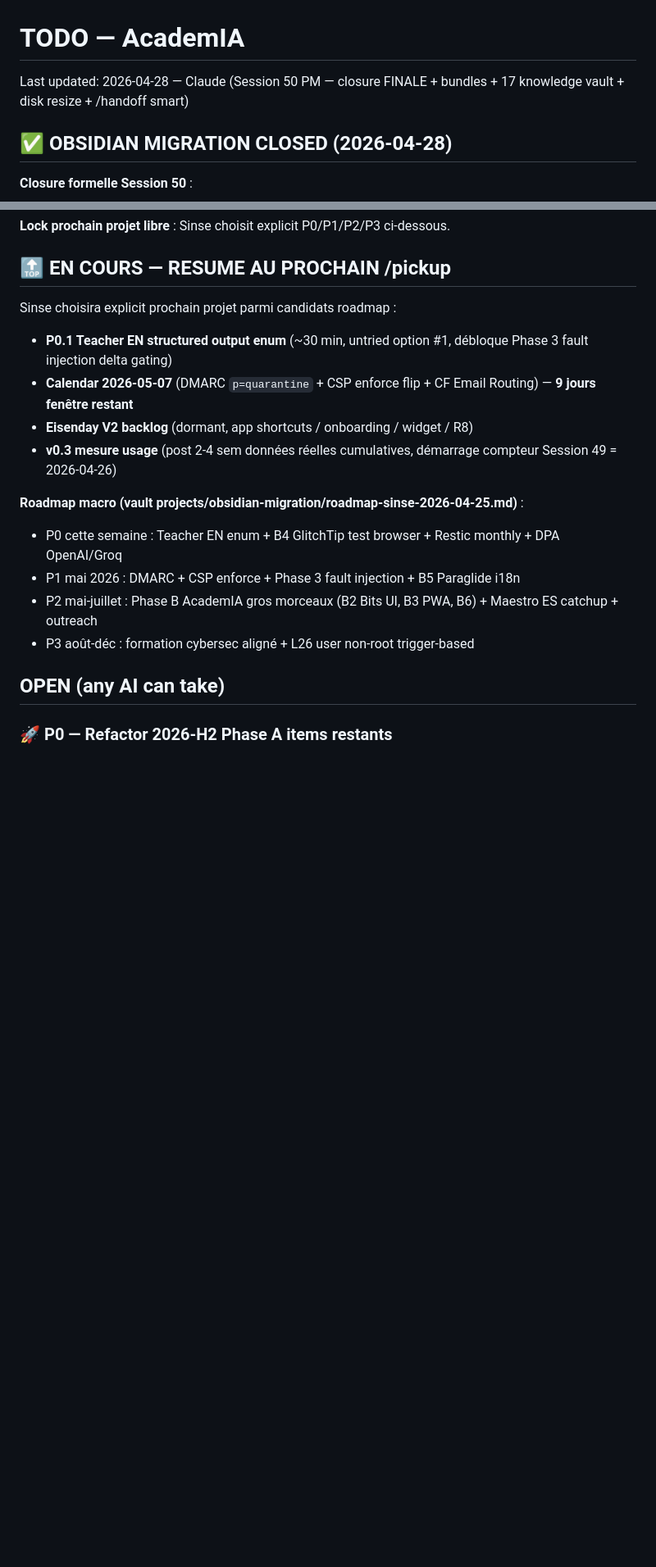
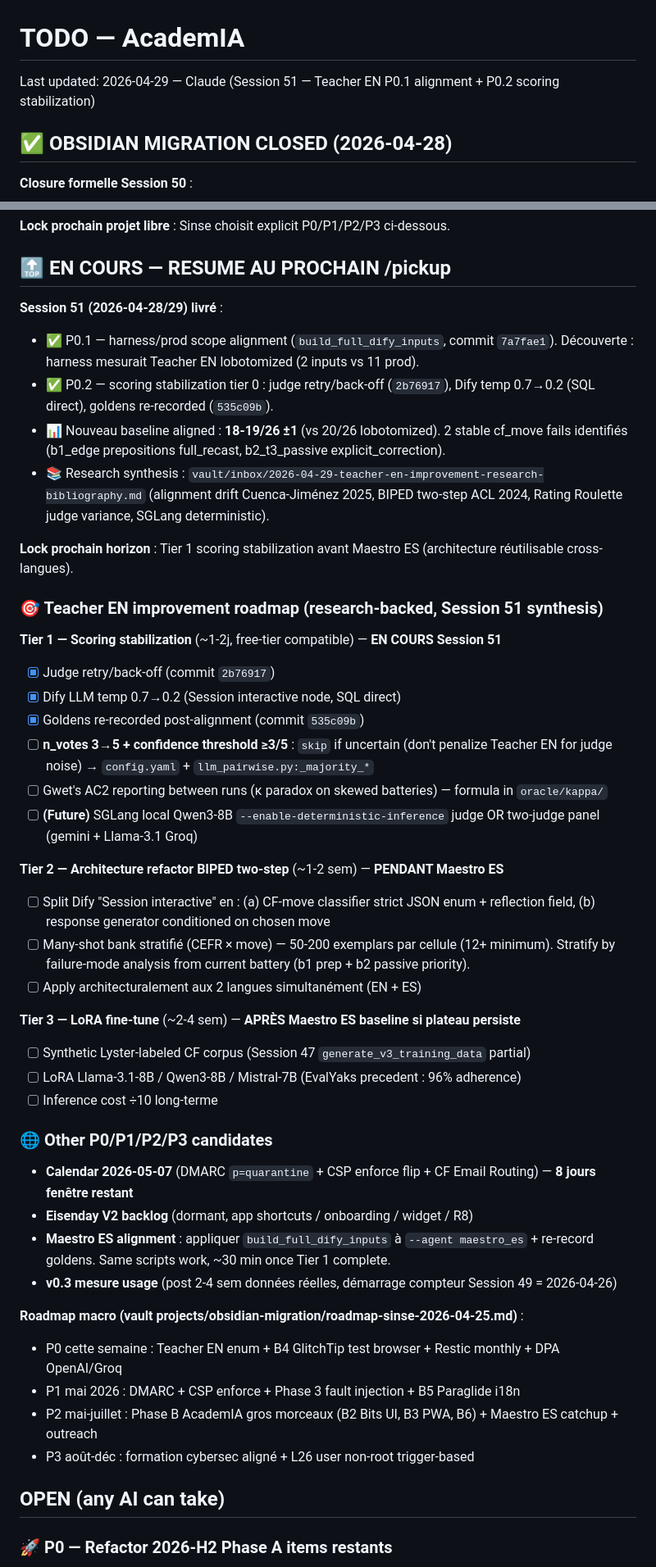
Before and after one commit to Sinsemilila/academIA, a Markdown page: TODO.md, 2 parts joined by grey strips. Shown at 82% size. Drawn GitHub-style; blank space fills up the shorter version.

Commit message:
[docs] TODO Session 51 — P0.1+P0.2 livrés + Tier 1/2/3 roadmap research-backed
Co-Authored-By: Claude <noreply@anthropic.com>

```diff
--- a/TODO.md
+++ b/TODO.md
@@ -1,5 +1,5 @@
 # TODO — AcademIA
-Last updated: 2026-04-28 — Claude (Session 50 PM — closure FINALE + bundles + 17 knowledge vault + disk resize + /handoff smart)
+Last updated: 2026-04-29 — Claude (Session 51 — Teacher EN P0.1 alignment + P0.2 scoring stabilization)
 
 ## ✅ OBSIDIAN MIGRATION CLOSED (2026-04-28)
 
@@ -15,11 +15,40 @@ Last updated: 2026-04-28 — Claude (Session 50 PM — closure FINALE + bundles
 
 ## 🔝 EN COURS — RESUME AU PROCHAIN /pickup
 
-Sinse choisira explicit prochain projet parmi candidats roadmap :
-- **P0.1 Teacher EN structured output enum** (~30 min, untried option #1, débloque Phase 3 fault injection delta gating)
-- **Calendar 2026-05-07** (DMARC `p=quarantine` + CSP enforce flip + CF Email Routing) — **9 jours fenêtre restant**
+**Session 51 (2026-04-28/29) livré** :
+- ✅ P0.1 — harness/prod scope alignment (`build_full_dify_inputs`, commit `7a7fae1`). Découverte : harness mesurait Teacher EN lobotomized (2 inputs vs 11 prod).
+- ✅ P0.2 — scoring stabilization tier 0 : judge retry/back-off (`2b76917`), Dify temp 0.7→0.2 (SQL direct), goldens re-recorded (`535c09b`).
+- 📊 Nouveau baseline aligned : **18-19/26 ±1** (vs 20/26 lobotomized). 2 stable cf_move fails identifiés (b1_edge prepositions full_recast, b2_t3_passive explicit_correction).
+- 📚 Research synthesis : `vault/inbox/2026-04-29-teacher-en-improvement-research-bibliography.md` (alignment drift Cuenca-Jiménez 2025, BIPED two-step ACL 2024, Rating Roulette judge variance, SGLang deterministic).
+
+**Lock prochain horizon** : Tier 1 scoring stabilization avant Maestro ES (architecture réutilisable cross-langues).
+
+### 🎯 Teacher EN improvement roadmap (research-backed, Session 51 synthesis)
+
+**Tier 1 — Scoring stabilization** (~1-2j, free-tier compatible) — **EN COURS Session 51**
+- [x] Judge retry/back-off (commit `2b76917`)
+- [x] Dify LLM temp 0.7→0.2 (Session interactive node, SQL direct)
+- [x] Goldens re-recorded post-alignment (commit `535c09b`)
+- [ ] **n_votes 3→5 + confidence threshold ≥3/5** : `skip` if uncertain (don't penalize Teacher EN for judge noise) → `config.yaml` + `llm_pairwise.py:_majority_*`
+- [ ] Gwet's AC2 reporting between runs (κ paradox on skewed batteries) — formula in `oracle/kappa/`
+- [ ] **(Future)** SGLang local Qwen3-8B `--enable-deterministic-inference` judge OR two-judge panel (gemini + Llama-3.1 Groq)
+
+**Tier 2 — Architecture refactor BIPED two-step** (~1-2 sem) — **PENDANT Maestro ES**
+- [ ] Split Dify "Session interactive" en : (a) CF-move classifier strict JSON enum + reflection field, (b) response generator conditioned on chosen move
+- [ ] Many-shot bank stratifié (CEFR × move) — 50-200 exemplars par cellule (12+ minimum). Stratify by failure-mode analysis from current battery (b1 prep + b2 passive priority).
+- [ ] Apply architecturalement aux 2 langues simultanément (EN + ES)
+
+**Tier 3 — LoRA fine-tune** (~2-4 sem) — **APRÈS Maestro ES baseline si plateau persiste**
+- [ ] Synthetic Lyster-labeled CF corpus (Session 47 `generate_v3_training_data` partial)
+- [ ] LoRA Llama-3.1-8B / Qwen3-8B / Mistral-7B (EvalYaks precedent : 96% adherence)
+- [ ] Inference cost ÷10 long-terme
+
+### 🌐 Other P0/P1/P2/P3 candidates
+
+- **Calendar 2026-05-07** (DMARC `p=quarantine` + CSP enforce flip + CF Email Routing) — **8 jours fenêtre restant**
 - **Eisenday V2 backlog** (dormant, app shortcuts / onboarding / widget / R8)
-- **v0.3 mesure usage** (post 2-4 sem données réelles cumulatives, démarrage compteur Session 49 = 2026-04-26)
+- **Maestro ES alignment** : appliquer `build_full_dify_inputs` à `--agent maestro_es` + re-record goldens. Same scripts work, ~30 min once Tier 1 complete.
+- **v0.3 mesure usage** (post 2-4 sem données réelles, démarrage compteur Session 49 = 2026-04-26)
 
 **Roadmap macro (vault projects/obsidian-migration/roadmap-sinse-2026-04-25.md)** :
 - P0 cette semaine : Teacher EN enum + B4 GlitchTip test browser + Restic monthly + DPA OpenAI/Groq
```
